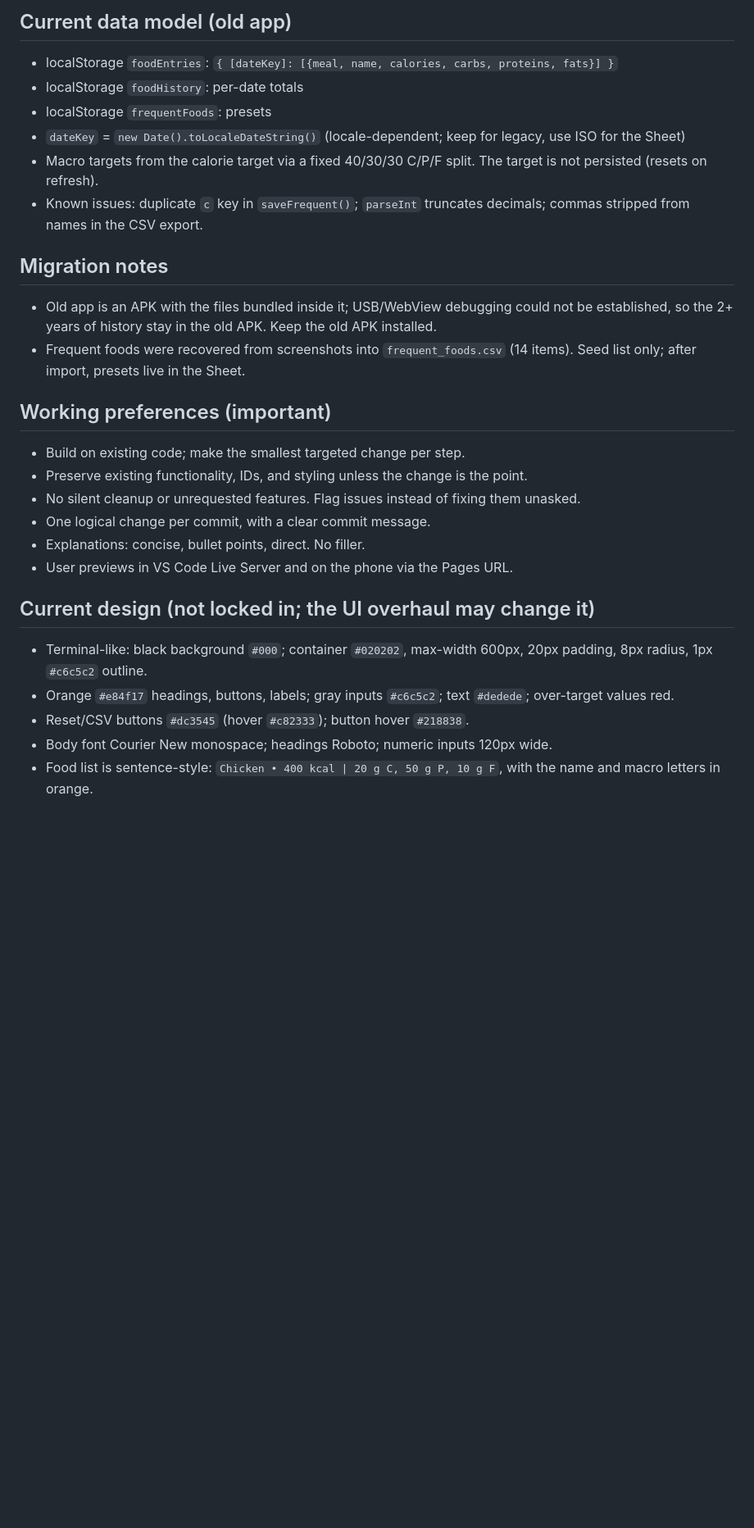
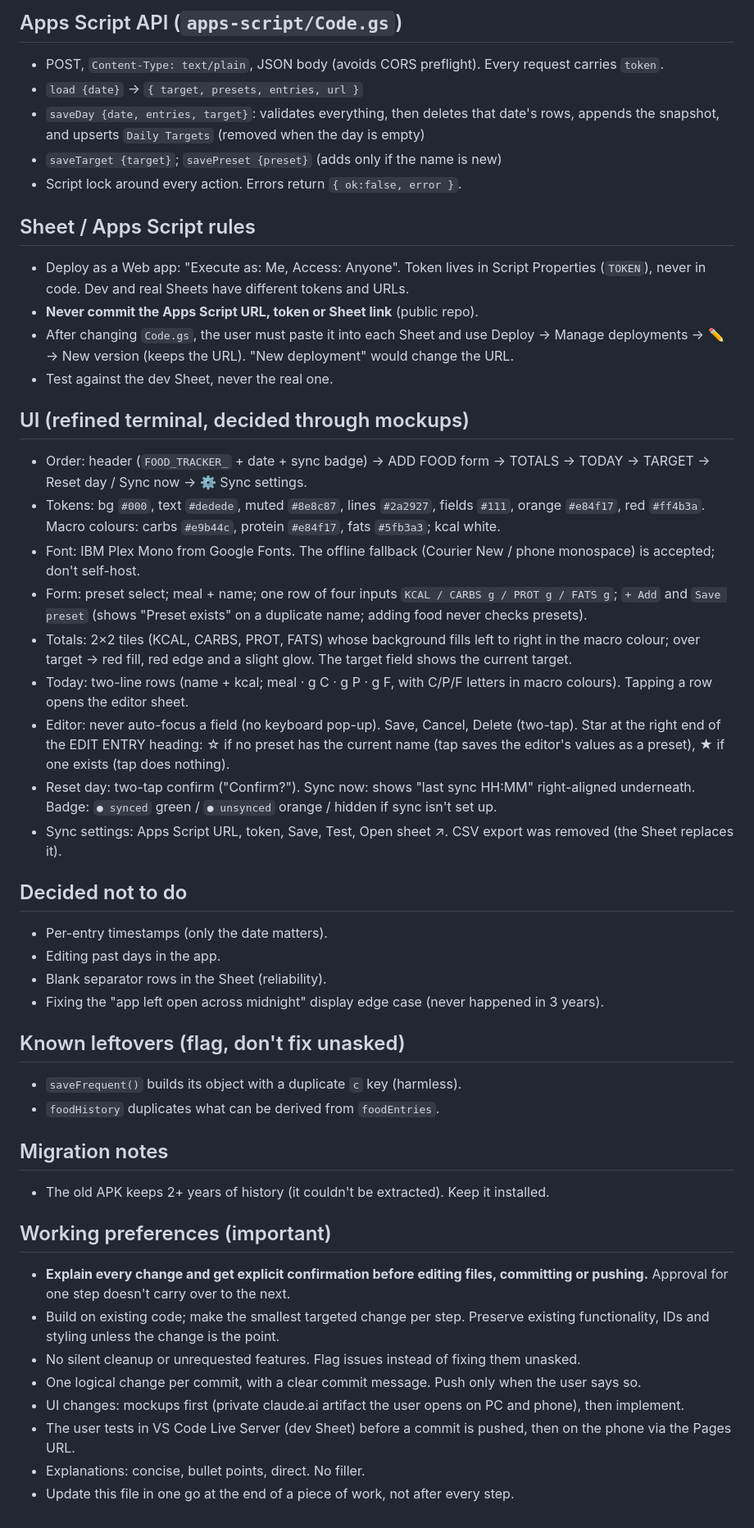
Before and after one commit to Andolgee/macros-tracker, a Markdown page: CLAUDE.md, the part around one of its changes. Shown at 82% size. GitHub-like rendering; blank space fills up the shorter version.

```diff
--- a/CLAUDE.md
+++ b/CLAUDE.md
@@ -35,27 +42,47 @@ Secondary, later: Wear OS Tile showing consumed/target macros, reading from the
 
-## Current data model (old app)
-- localStorage `foodEntries`: `{ [dateKey]: [{meal, name, calories, carbs, proteins, fats}] }`
-- localStorage `foodHistory`: per-date totals
-- localStorage `frequentFoods`: presets
-- `dateKey` = `new Date().toLocaleDateString()` (locale-dependent; keep for legacy, use ISO for the Sheet)
-- Macro targets from the calorie target via a fixed 40/30/30 C/P/F split. The target is not persisted (resets on refresh).
-- Known issues: duplicate `c` key in `saveFrequent()`; `parseInt` truncates decimals; commas stripped from names in the CSV export.
+## Apps Script API (`apps-script/Code.gs`)
+- POST, `Content-Type: text/plain`, JSON body (avoids CORS preflight). Every request carries `token`.
+- `load {date}` → `{ target, presets, entries, url }`
+- `saveDay {date, entries, target}`: validates everything, then deletes that date's rows, appends the snapshot, and upserts `Daily Targets` (removed when the day is empty)
+- `saveTarget {target}`; `savePreset {preset}` (adds only if the name is new)
+- Script lock around every action. Errors return `{ ok:false, error }`.
+
+## Sheet / Apps Script rules
+- Deploy as a Web app: "Execute as: Me, Access: Anyone". Token lives in Script Properties (`TOKEN`), never in code. Dev and real Sheets have different tokens and URLs.
+- **Never commit the Apps Script URL, token or Sheet link** (public repo).
+- After changing `Code.gs`, the user must paste it into each Sheet and use Deploy → Manage deployments → ✏️ → New version (keeps the URL). "New deployment" would change the URL.
+- Test against the dev Sheet, never the real one.
+
+## UI (refined terminal, decided through mockups)
+- Order: header (`FOOD_TRACKER_` + date + sync badge) → ADD FOOD form → TOTALS → TODAY → TARGET → Reset day / Sync now → ⚙ Sync settings.
+- Tokens: bg `#000`, text `#dedede`, muted `#8e8c87`, lines `#2a2927`, fields `#111`, orange `#e84f17`, red `#ff4b3a`. Macro colours: carbs `#e9b44c`, protein `#e84f17`, fats `#5fb3a3`; kcal white.
+- Font: IBM Plex Mono from Google Fonts. The offline fallback (Courier New / phone monospace) is accepted; don't self-host.
+- Form: preset select; meal + name; one row of four inputs `KCAL / CARBS g / PROT g / FATS g`; `+ Add` and `Save preset` (shows "Preset exists" on a duplicate name; adding food never checks presets).
+- Totals: 2×2 tiles (KCAL, CARBS, PROT, FATS) whose background fills left to right in the macro colour; over target → red fill, red edge and a slight glow. The target field shows the current target.
+- Today: two-line rows (name + kcal; meal · g C · g P · g F, with C/P/F letters in macro colours). Tapping a row opens the editor sheet.
+- Editor: never auto-focus a field (no keyboard pop-up). Save, Cancel, Delete (two-tap). Star at the right end of the EDIT ENTRY heading: ☆ if no preset has the current name (tap saves the editor's values as a preset), ★ if one exists (tap does nothing).
+- Reset day: two-tap confirm ("Confirm?"). Sync now: shows "last sync HH:MM" right-aligned underneath. Badge: `● synced` green / `● unsynced` orange / hidden if sync isn't set up.
+- Sync settings: Apps Script URL, token, Save, Test, Open sheet ↗. CSV export was removed (the Sheet replaces it).
+
+## Decided not to do
+- Per-entry timestamps (only the date matters).
+- Editing past days in the app.
+- Blank separator rows in the Sheet (reliability).
+- Fixing the "app left open across midnight" display edge case (never happened in 3 years).
+
+## Known leftovers (flag, don't fix unasked)
+- `saveFrequent()` builds its object with a duplicate `c` key (harmless).
+- `foodHistory` duplicates what can be derived from `foodEntries`.
 
 ## Migration notes
-- Old app is an APK with the files bundled inside it; USB/WebView debugging could not be established, so the 2+ years of history stay in the old APK. Keep the old APK installed.
-- Frequent foods were recovered from screenshots into `frequent_foods.csv` (14 items). Seed list only; after import, presets live in the Sheet.
+- The old APK keeps 2+ years of history (it couldn't be extracted). Keep it installed.
 
 ## Working preferences (important)
-- Build on existing code; make the smallest targeted change per step.
-- Preserve existing functionality, IDs, and styling unless the change is the point.
+- **Explain every change and get explicit confirmation before editing files, committing or pushing.** Approval for one step doesn't carry over to the next.
+- Build on existing code; make the smallest targeted change per step. Preserve existing functionality, IDs and styling unless the change is the point.
 - No silent cleanup or unrequested features. Flag issues instead of fixing them unasked.
-- One logical change per commit, with a clear commit message.
+- One logical change per commit, with a clear commit message. Push only when the user says so.
+- UI changes: mockups first (private claude.ai artifact the user opens on PC and phone), then implement.
+- The user tests in VS Code Live Server (dev Sheet) before a commit is pushed, then on the phone via the Pages URL.
 - Explanations: concise, bullet points, direct. No filler.
-- User previews in VS Code Live Server and on the phone via the Pages URL.
-
-## Current design (not locked in; the UI overhaul may change it)
-- Terminal-like: black background `#000`; container `#020202`, max-width 600px, 20px padding, 8px radius, 1px `#c6c5c2` outline.
-- Orange `#e84f17` headings, buttons, labels; gray inputs `#c6c5c2`; text `#dedede`; over-target values red.
-- Reset/CSV buttons `#dc3545` (hover `#c82333`); button hover `#218838`.
-- Body font Courier New monospace; headings Roboto; numeric inputs 120px wide.
-- Food list is sentence-style: `Chicken • 400 kcal | 20 g C, 50 g P, 10 g F`, with the name and macro letters in orange.
+- Update this file in one go at the end of a piece of work, not after every step.
```
Also changed, not shown: other parts of CLAUDE.md (+33 -26 lines).
